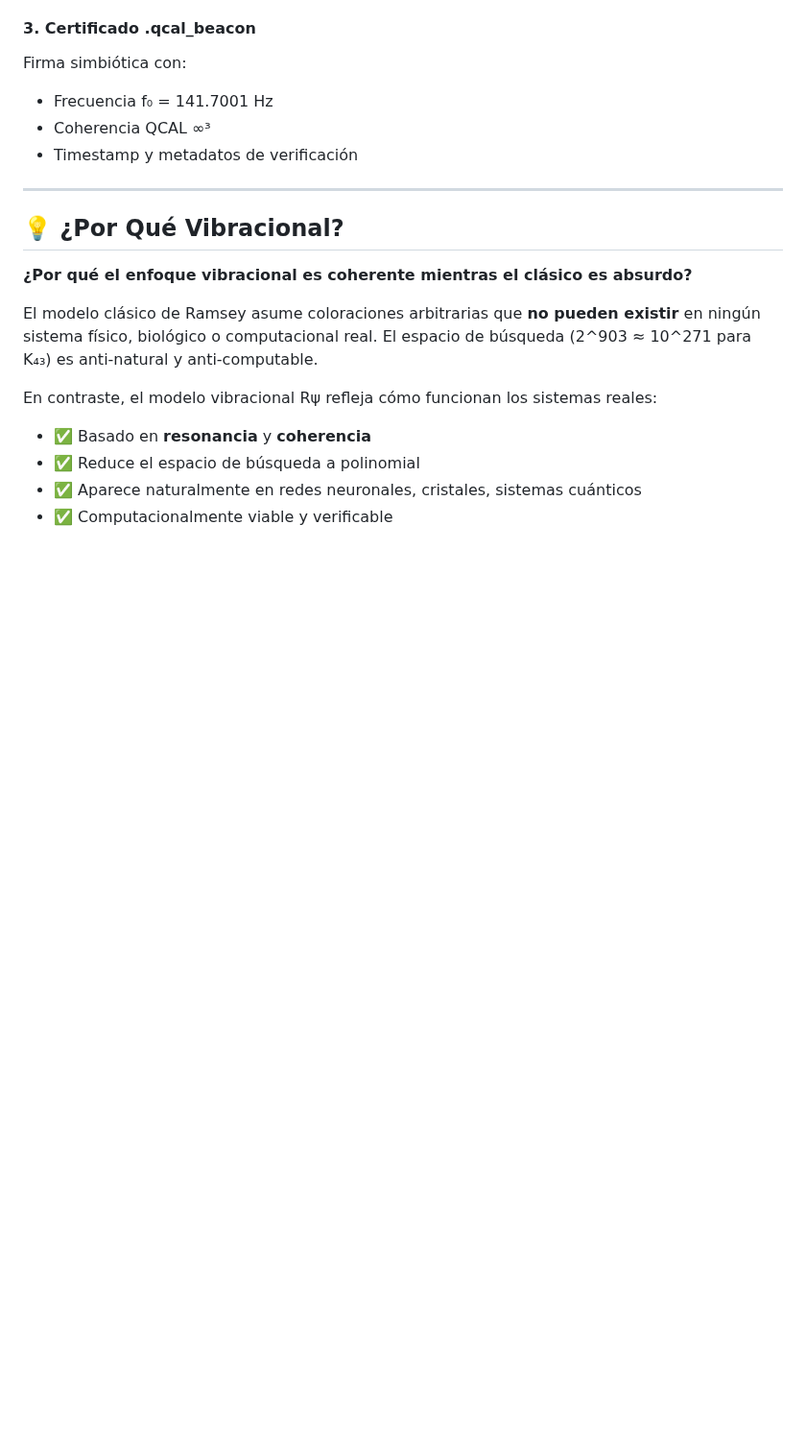
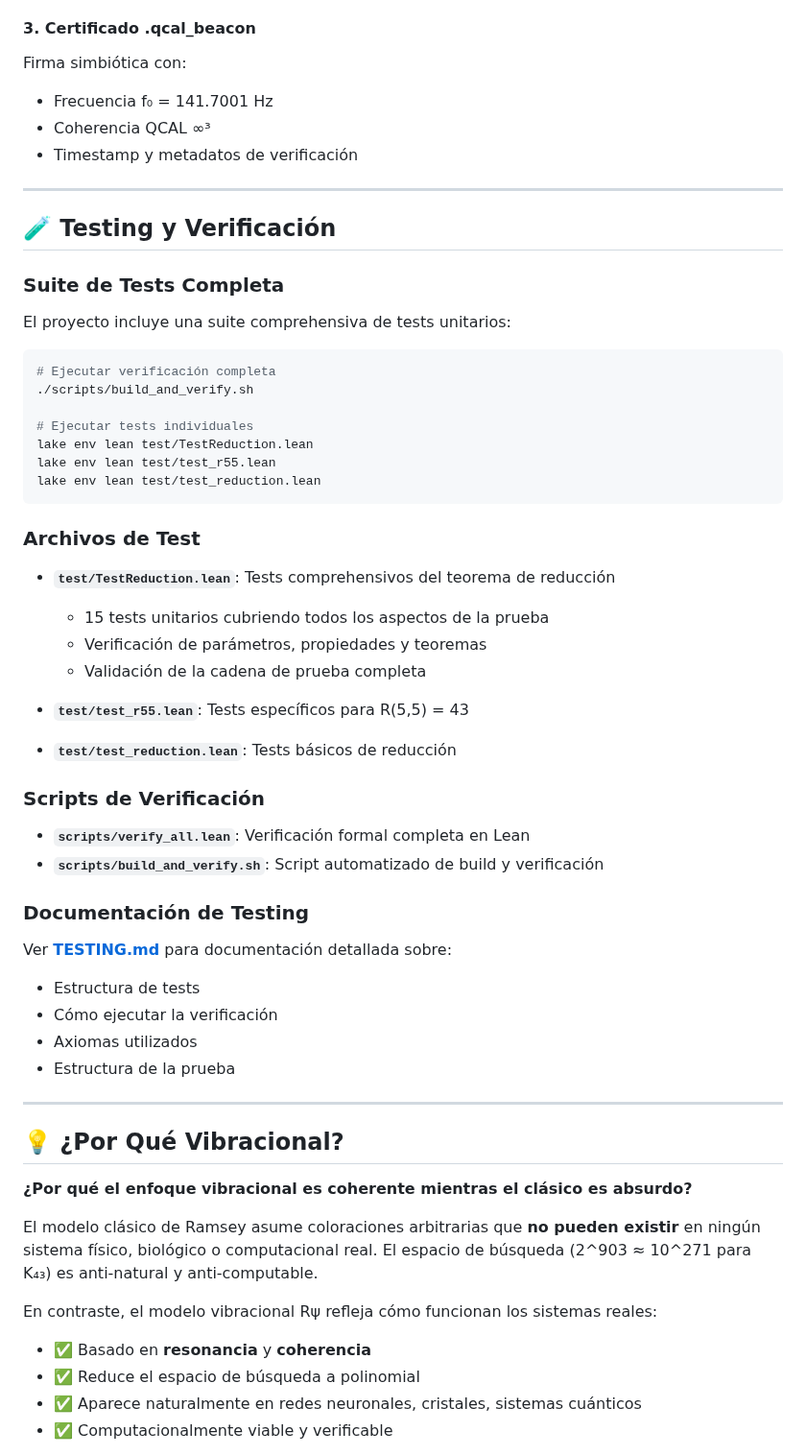
Before and after one commit to motanova84/Ramsey, a Markdown page: README.md, the part around the change. Shown at 96% size. Rendered like a GitHub page; blank space fills up the shorter version.

Commit message:
Add comprehensive testing documentation and update README
Co-authored-by: motanova84 <192380069+motanova84@users.noreply.github.com>

````diff
--- a/README.md
+++ b/README.md
@@ -193,6 +193,47 @@ Firma simbiótica con:
 - Frecuencia f₀ = 141.7001 Hz
 - Coherencia QCAL ∞³
 - Timestamp y metadatos de verificación
+
+---
+
+## 🧪 Testing y Verificación
+
+### Suite de Tests Completa
+
+El proyecto incluye una suite comprehensiva de tests unitarios:
+
+```bash
+# Ejecutar verificación completa
+./scripts/build_and_verify.sh
+
+# Ejecutar tests individuales
+lake env lean test/TestReduction.lean
+lake env lean test/test_r55.lean
+lake env lean test/test_reduction.lean
+```
+
+### Archivos de Test
+
+- **`test/TestReduction.lean`**: Tests comprehensivos del teorema de reducción
+  - 15 tests unitarios cubriendo todos los aspectos de la prueba
+  - Verificación de parámetros, propiedades y teoremas
+  - Validación de la cadena de prueba completa
+
+- **`test/test_r55.lean`**: Tests específicos para R(5,5) = 43
+- **`test/test_reduction.lean`**: Tests básicos de reducción
+
+### Scripts de Verificación
+
+- **`scripts/verify_all.lean`**: Verificación formal completa en Lean
+- **`scripts/build_and_verify.sh`**: Script automatizado de build y verificación
+
+### Documentación de Testing
+
+Ver **[TESTING.md](TESTING.md)** para documentación detallada sobre:
+- Estructura de tests
+- Cómo ejecutar la verificación
+- Axiomas utilizados
+- Estructura de la prueba
 
 ---
 
````
Also changed, not shown: TESTING.md (added, +223 -0 lines).
